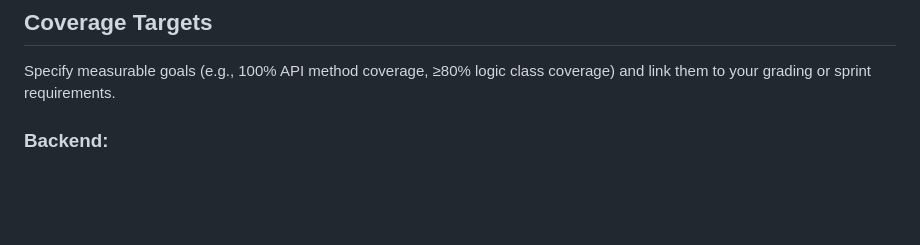
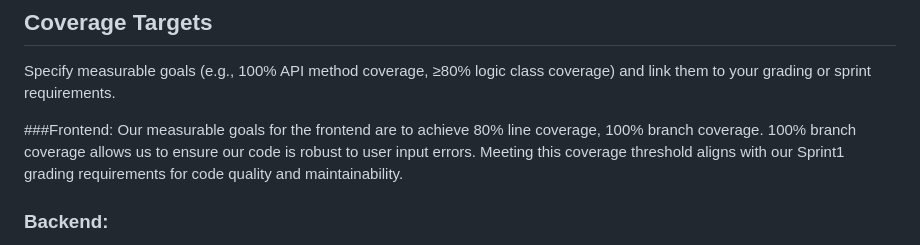
Before and after one commit to HaMeD1379/Studly, a Markdown page: worksheets/sprint1/testingPlan.md, the part around the change. GitHub-like rendering; blank space fills up the shorter version.

```diff
--- a/worksheets/sprint1/testingPlan.md
+++ b/worksheets/sprint1/testingPlan.md
@@ -43,6 +43,9 @@ This folder structure and consistent <filename>.test.js naming make it easy to i
 
 ## Coverage Targets
 Specify measurable goals (e.g., 100% API method coverage, ≥80% logic class coverage) and link them to your grading or sprint requirements.
+
+###Frontend:
+Our measurable goals for the frontend are to achieve 80% line coverage, 100% branch coverage. 100% branch coverage allows us to ensure our code is robust to user input errors. Meeting this coverage threshold aligns with our Sprint1 grading requirements for code quality and maintainability.
 
 ### Backend:
 Our measurable goals for the backend are to achieve 100% API method, >= 80% logic coverage, 100% integration coverage (authController.test.js, sessions.test.js). Meeting this coverage threshold aligns with our Sprint1 grading requirements for code quality and maintainability.
```
